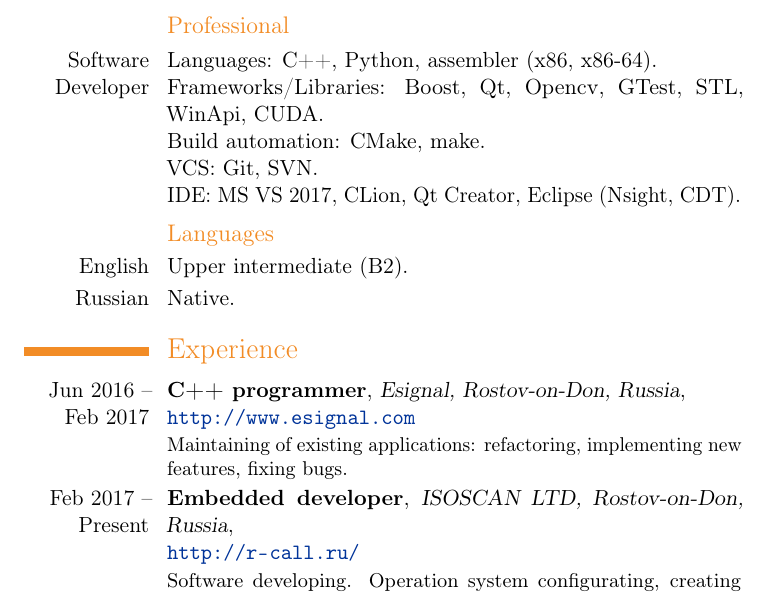
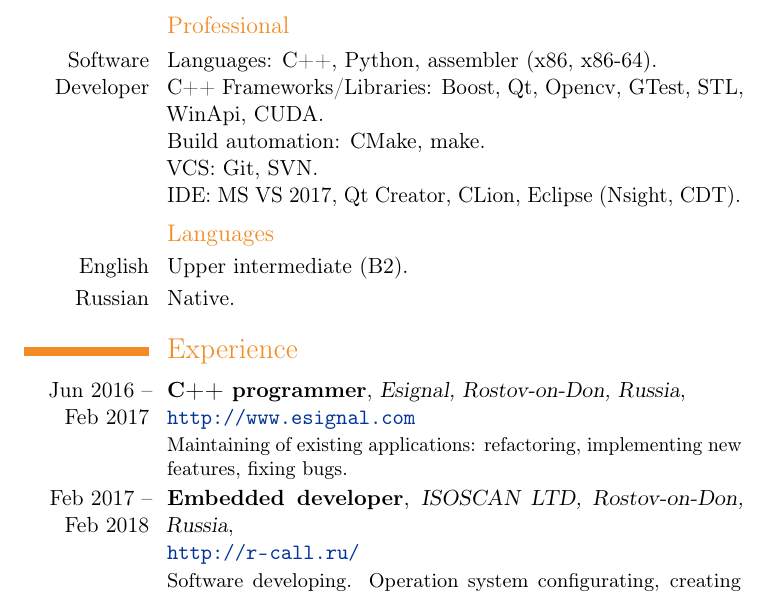
Before and after one commit to skapix/CV, a LaTeX CV (Ilya_Skapenko.tex): part of page 1 of 2, cut so that both start at the same text. Compiled offline with pdfLaTeX.

Commit message:
Update info

```diff
--- a/Ilya_Skapenko.tex
+++ b/Ilya_Skapenko.tex
@@ -37,10 +37,10 @@
     {\EngRus{Software Developer}{Разработчик программного обеспечения}}
       {
       \EngRus{Languages}{Языки}: C++, Python, assembler (x86, x86-64).\newline{}
-      \EngRus{Frameworks/Libraries}{Фреймворки/Библиотеки}: Boost, Qt, Opencv, GTest, STL, WinApi, CUDA.\newline{}
+      \EngRus{C++ Frameworks/Libraries}{C++ Фреймворки/Библиотеки}: Boost, Qt, Opencv, GTest, STL, WinApi, CUDA.\newline{}
       \EngRus{Build automation}{Системы автоматизации сборки}: CMake, make.\newline{}
       \EngRus{VCS}{Системы управления версиями}: Git, SVN.\newline{}
-      IDE: MS VS 2017, CLion, Qt Creator, Eclipse (Nsight, CDT).
+      IDE: MS VS 2017, Qt Creator, CLion, Eclipse (Nsight, CDT).
       }
   \subsection{\EngRus{Languages}{Языки}}
     \cvline
@@ -63,7 +63,7 @@
   {\newline{}\url{http://www.esignal.com}}{}
   {\EngRus{Maintaining of existing applications: refactoring, implementing new features, fixing bugs.}{Поддержка текущего кода: рефакторинг, исправление багов и добавление новых возможностей.}}
 \cventry
-  {\EngRus{Feb}{Февраль} 2017 -- \EngRus{Present}{н.в}}
+  {\EngRus{Feb}{Февраль} 2017 -- \EngRus{Feb}{Февраль} 2018}
   {\EngRus{Embedded developer}{Разработчик встраиваемого ПО}}
   {\EngRus{ISOSCAN LTD}{ООО "Изоскан"}, \BirthPlaceOfValour}
   {\newline{}\url{http://r-call.ru/}}{}
```
Also changed, not shown: Ilya_Skapenko-en.pdf, Ilya_Skapenko-rus.pdf.
